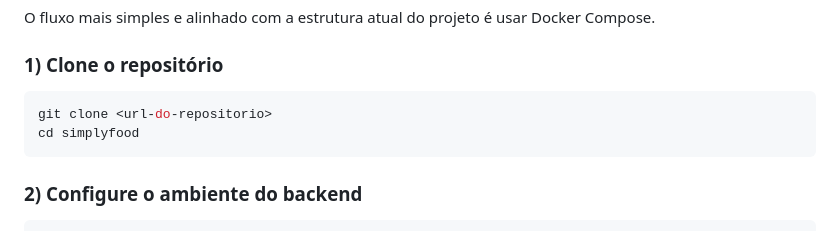
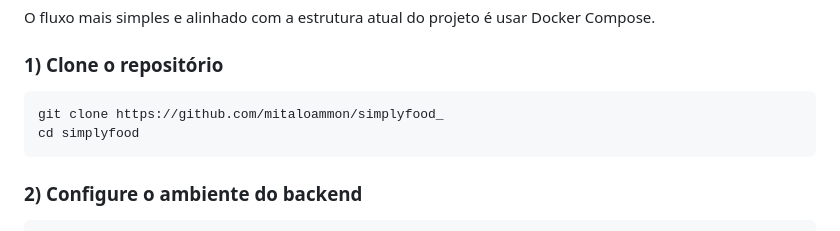
Before and after one commit to mitaloammon/simplyfood_, a Markdown page: README.md, the part around the change. Drawn GitHub-style.

Commit message:
:bug: edit README.md

````diff
--- a/README.md
+++ b/README.md
@@ -43,7 +43,7 @@ O fluxo mais simples e alinhado com a estrutura atual do projeto é usar Docker
 ### 1) Clone o repositório
 
 ```bash
-git clone <url-do-repositorio>
+git clone https://github.com/mitaloammon/simplyfood_
 cd simplyfood
 ```
 
````
